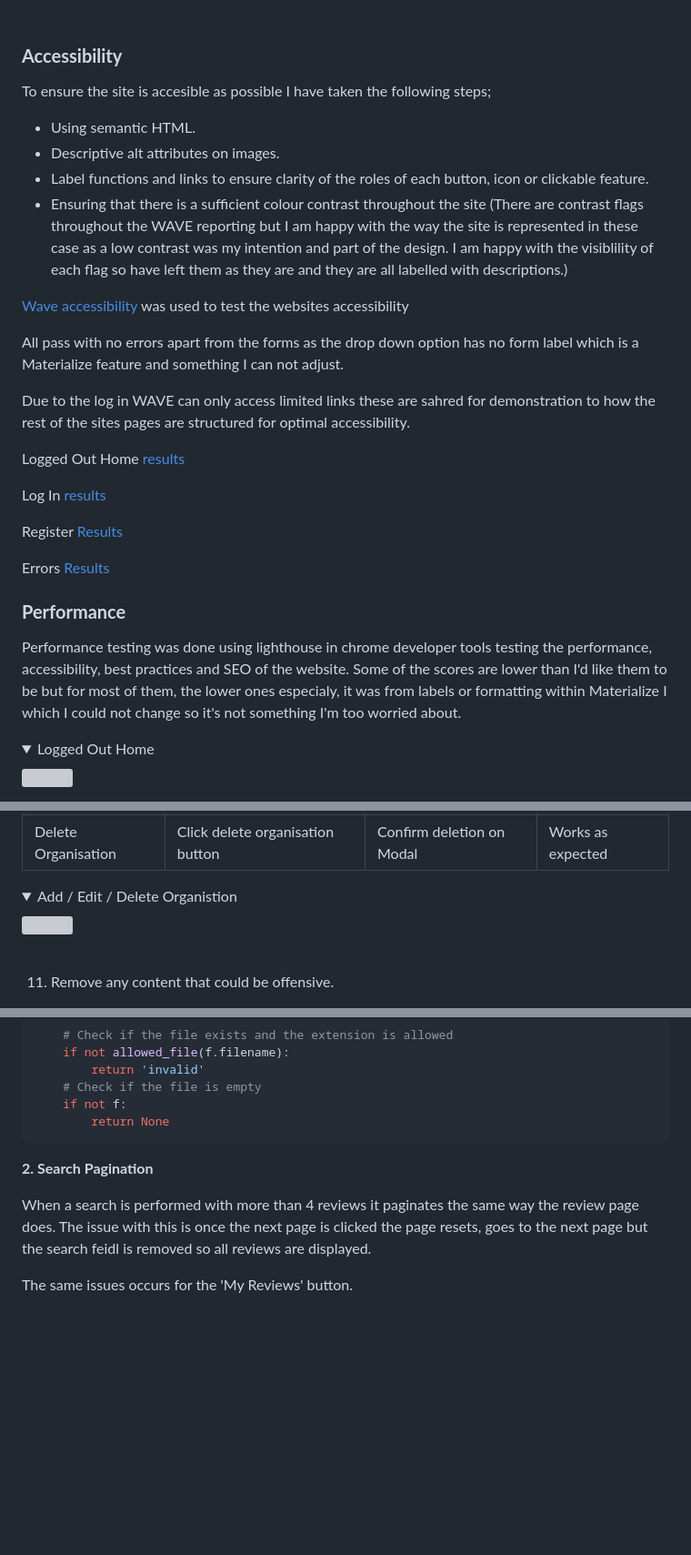
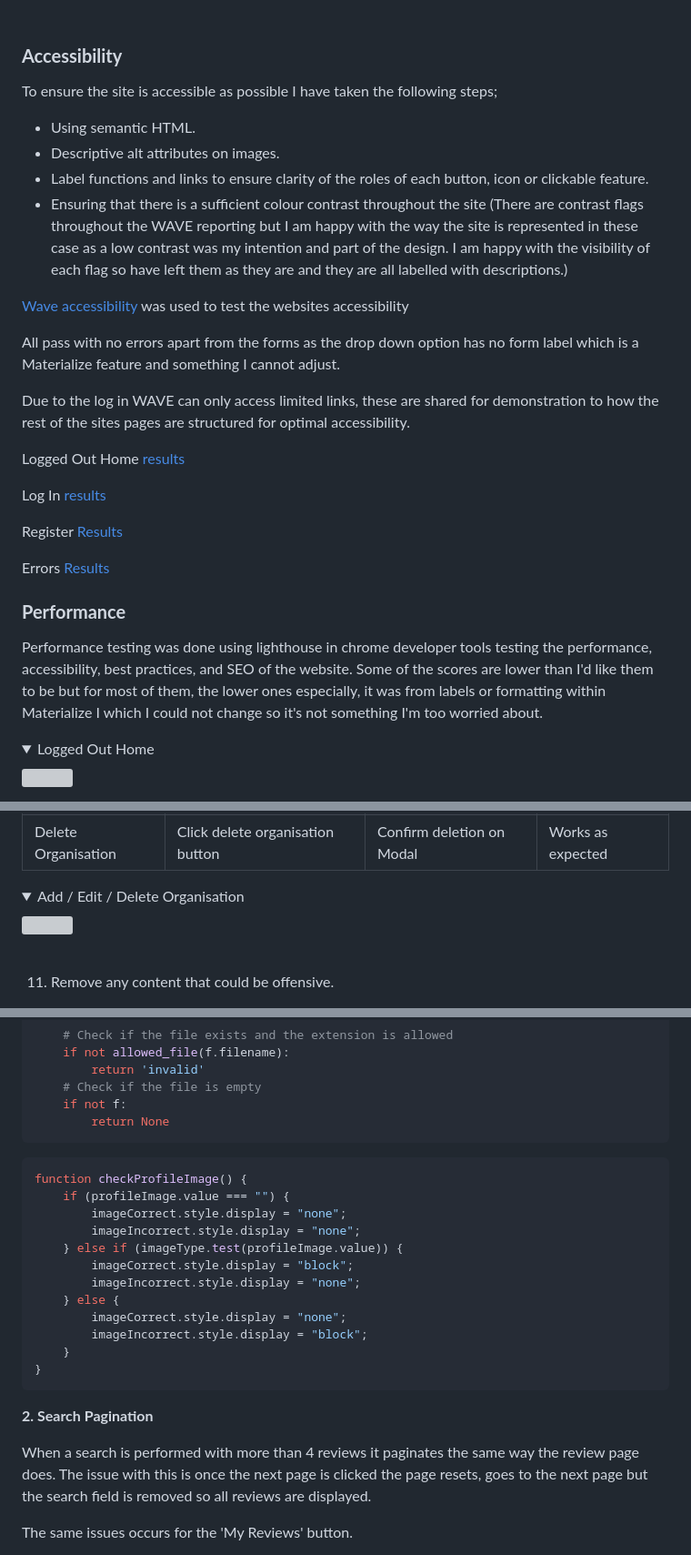
Before and after one commit to jamie2210/CI_MS3_RR, a Markdown page: TESTING.md, 3 parts joined by grey strips. Shown: that part at 91% size. GitHub-like rendering; folded sections open; blank space fills up the shorter version; grey boxes are pictures that could not be loaded.

````diff
--- a/TESTING.md
+++ b/TESTING.md
@@ -105,18 +105,18 @@ OnClick buttons were flagged as unused, but /* exported */ feature was used to r
 
 ### __Accessibility__
 
-To ensure the site is accesible as possible I have taken the following steps;
+To ensure the site is accessible as possible I have taken the following steps;
 
 - Using semantic HTML.
 - Descriptive alt attributes on images.
 - Label functions and links to ensure clarity of the roles of each button, icon or clickable feature.
-- Ensuring that there is a sufficient colour contrast throughout the site (There are contrast flags throughout the WAVE reporting but I am happy with the way the site is represented in these case as a low contrast was my intention and part of the design. I am happy with the visiblility of each flag so have left them as they are and they are all labelled with descriptions.)
+- Ensuring that there is a sufficient colour contrast throughout the site (There are contrast flags throughout the WAVE reporting but I am happy with the way the site is represented in these case as a low contrast was my intention and part of the design. I am happy with the visibility of each flag so have left them as they are and they are all labelled with descriptions.)
 
 [Wave accessibility](#https://wave.webaim.org/) was used to test the websites accessibility
 
-All pass with no errors apart from the forms as the drop down option has no form label which is a Materialize feature and something I can not adjust.
+All pass with no errors apart from the forms as the drop down option has no form label which is a Materialize feature and something I cannot adjust.
 
-Due to the log in WAVE can only access limited links these are sahred for demonstration to how the rest of the sites pages are structured for optimal accessibility.
+Due to the log in WAVE can only access limited links, these are shared for demonstration to how the rest of the sites pages are structured for optimal accessibility.
 
 Logged Out Home [results](https://wave.webaim.org/report#/https://rave-reviews-app.herokuapp.com/)
 
@@ -128,7 +128,7 @@ Errors [Results](https://wave.webaim.org/report#/https://rave-reviews-app.heroku
 
 ### __Performance__
 
-Performance testing was done using lighthouse in chrome developer tools testing the performance, accessibility, best practices and SEO of the website. Some of the scores are lower than I'd like them to be but for most of them, the lower ones especialy, it was from labels or formatting within Materialize I which I could not change so it's not something I'm too worried about.
+Performance testing was done using lighthouse in chrome developer tools testing the performance, accessibility, best practices, and SEO of the website. Some of the scores are lower than I'd like them to be but for most of them, the lower ones especially, it was from labels or formatting within Materialize I which I could not change so it's not something I'm too worried about.
 <br>
 <details><summary>Logged Out Home</summary>
 <img src="documentation/testing/lighthouse/logged-out-home.png">
@@ -373,7 +373,7 @@ The website was tested on the following browsers:
 | Edit Organisation | Click edit organisation button | Fill in required form | Works as expected |
 | Delete Organisation | Click delete organisation button | Confirm deletion on Modal | Works as expected |
 
-<details><summary>Add / Edit / Delete Organistion</summary>
+<details><summary>Add / Edit / Delete Organisation</summary>
 <img src="documentation/user-stories/organisations.gif">
 </details>
 <br>
@@ -486,10 +490,24 @@ It was flagged by a friend that it may be a good feature to remove the necessity
     if not f:
         return None
 ```
+``` Javascript
+function checkProfileImage() {
+    if (profileImage.value === "") {
+        imageCorrect.style.display = "none";
+        imageIncorrect.style.display = "none";
+    } else if (imageType.test(profileImage.value)) {
+        imageCorrect.style.display = "block";
+        imageIncorrect.style.display = "none";
+    } else {
+        imageCorrect.style.display = "none";
+        imageIncorrect.style.display = "block";
+    }
+}
+```
 
 __2. Search Pagination__
 
-When a search is performed with more than 4 reviews it paginates the same way the review page does. The issue with this is once the next page is clicked the page resets, goes to the next page but the search feidl is removed so all reviews are displayed.
+When a search is performed with more than 4 reviews it paginates the same way the review page does. The issue with this is once the next page is clicked the page resets, goes to the next page but the search field is removed so all reviews are displayed.
 
 The same issues occurs for the 'My Reviews' button.
 
````
Also changed, not shown: other parts of TESTING.md (+39 -31 lines), documentation/user-stories/restricted.gif (added).
